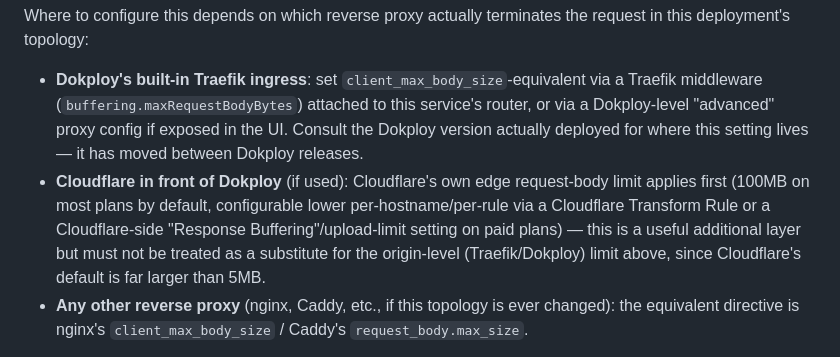
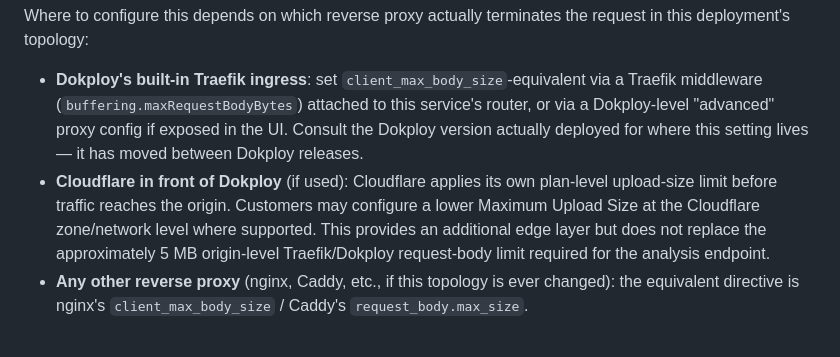
Before and after one commit to Yediy/skincare-app, a Markdown page: DOKPLOY_DEPLOYMENT.md, the part around the change. Drawn GitHub-style.

Commit message:
docs: correct Cloudflare ingress wording in DOKPLOY_DEPLOYMENT.md
The prior wording claimed a lower upload limit could be configured via
a Cloudflare Transform Rule or "Response Buffering" setting -- neither
mechanism actually does this. Replaced with accurate, conservative
wording: Cloudflare applies its own plan-level upload-size limit
before traffic reaches the origin, and customers may configure a
lower Maximum Upload Size at the zone/network level where supported.
This is an additional edge layer, not a substitute for the ~5MB
origin-level Traefik/Dokploy request-body limit the analysis endpoint
requires.

PR #8 final cleanup pass. Also updated PR #8's description to reflect
current mobile test count (151/151, up from 146/146) confirmed by this
pass's regression run. No code changes; no Phase C work started; PR
not merged.

Co-Authored-By: Claude Sonnet 5 <noreply@anthropic.com>

```diff
--- a/DOKPLOY_DEPLOYMENT.md
+++ b/DOKPLOY_DEPLOYMENT.md
@@ -39,7 +39,7 @@ Set every one of these as Dokploy environment variables / secrets, never baked i
 Where to configure this depends on which reverse proxy actually terminates the request in this deployment's topology:
 
 - **Dokploy's built-in Traefik ingress**: set `client_max_body_size`-equivalent via a Traefik middleware (`buffering.maxRequestBodyBytes`) attached to this service's router, or via a Dokploy-level "advanced" proxy config if exposed in the UI. Consult the Dokploy version actually deployed for where this setting lives — it has moved between Dokploy releases.
-- **Cloudflare in front of Dokploy** (if used): Cloudflare's own edge request-body limit applies first (100MB on most plans by default, configurable lower per-hostname/per-rule via a Cloudflare Transform Rule or a Cloudflare-side "Response Buffering"/upload-limit setting on paid plans) — this is a useful additional layer but must not be treated as a substitute for the origin-level (Traefik/Dokploy) limit above, since Cloudflare's default is far larger than 5MB.
+- **Cloudflare in front of Dokploy** (if used): Cloudflare applies its own plan-level upload-size limit before traffic reaches the origin. Customers may configure a lower Maximum Upload Size at the Cloudflare zone/network level where supported. This provides an additional edge layer but does not replace the approximately 5 MB origin-level Traefik/Dokploy request-body limit required for the analysis endpoint.
 - **Any other reverse proxy** (nginx, Caddy, etc., if this topology is ever changed): the equivalent directive is nginx's `client_max_body_size` / Caddy's `request_body.max_size`.
 
 **Do not claim this protection is active in any document, status report, or audit response until the deployed ingress has actually been configured with this limit and verified** (e.g., a `curl` upload of a body just over the configured limit against the real production/staging ingress returns a `413`-class response from the proxy itself, before the request reaches this application's own logs). Until that verification has been done against the real deployed topology, the accurate statement is: the *application* independently bounds payload size once a request reaches it, and the *transport-layer* limit described here is a deployment requirement, not yet a verified fact about this deployment.
```
